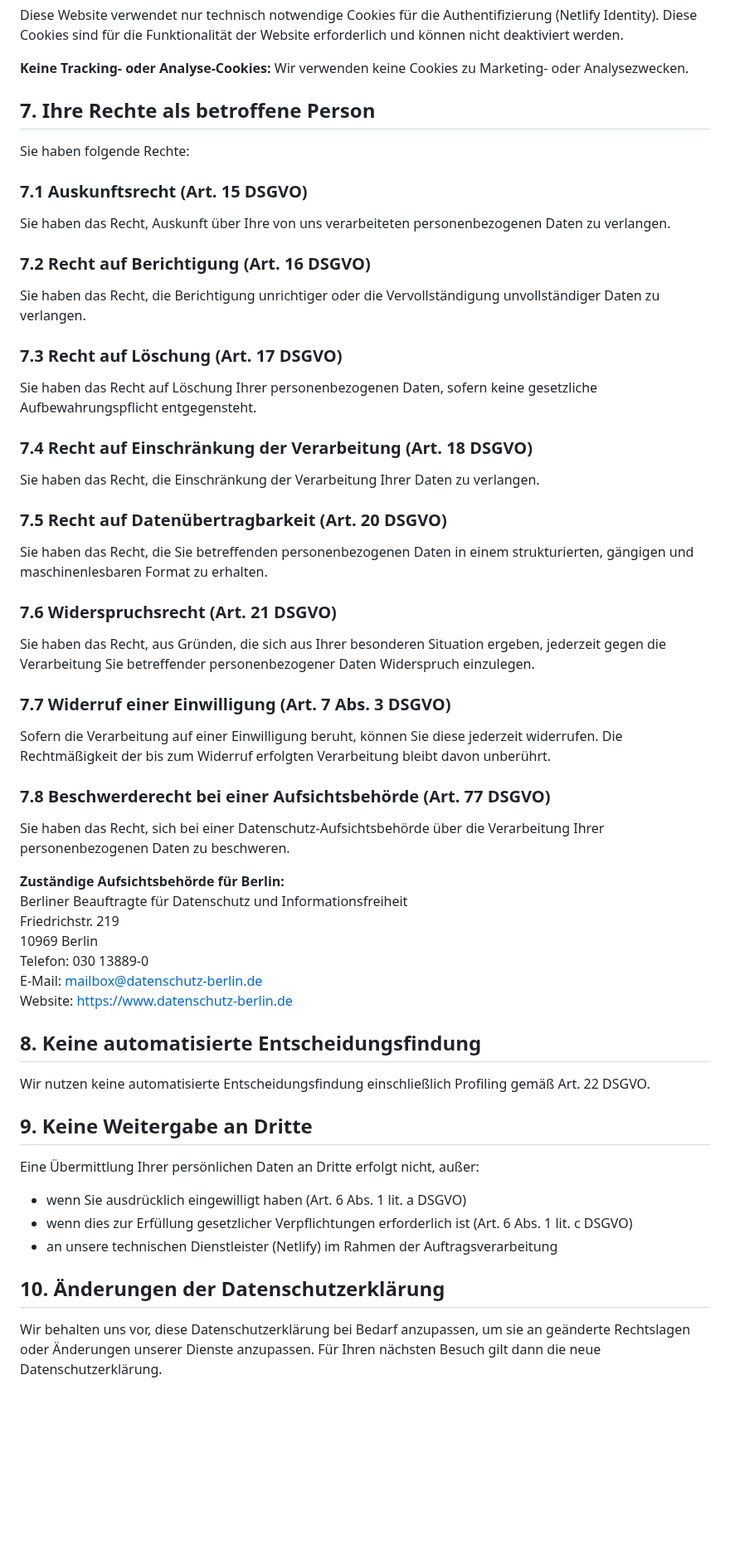
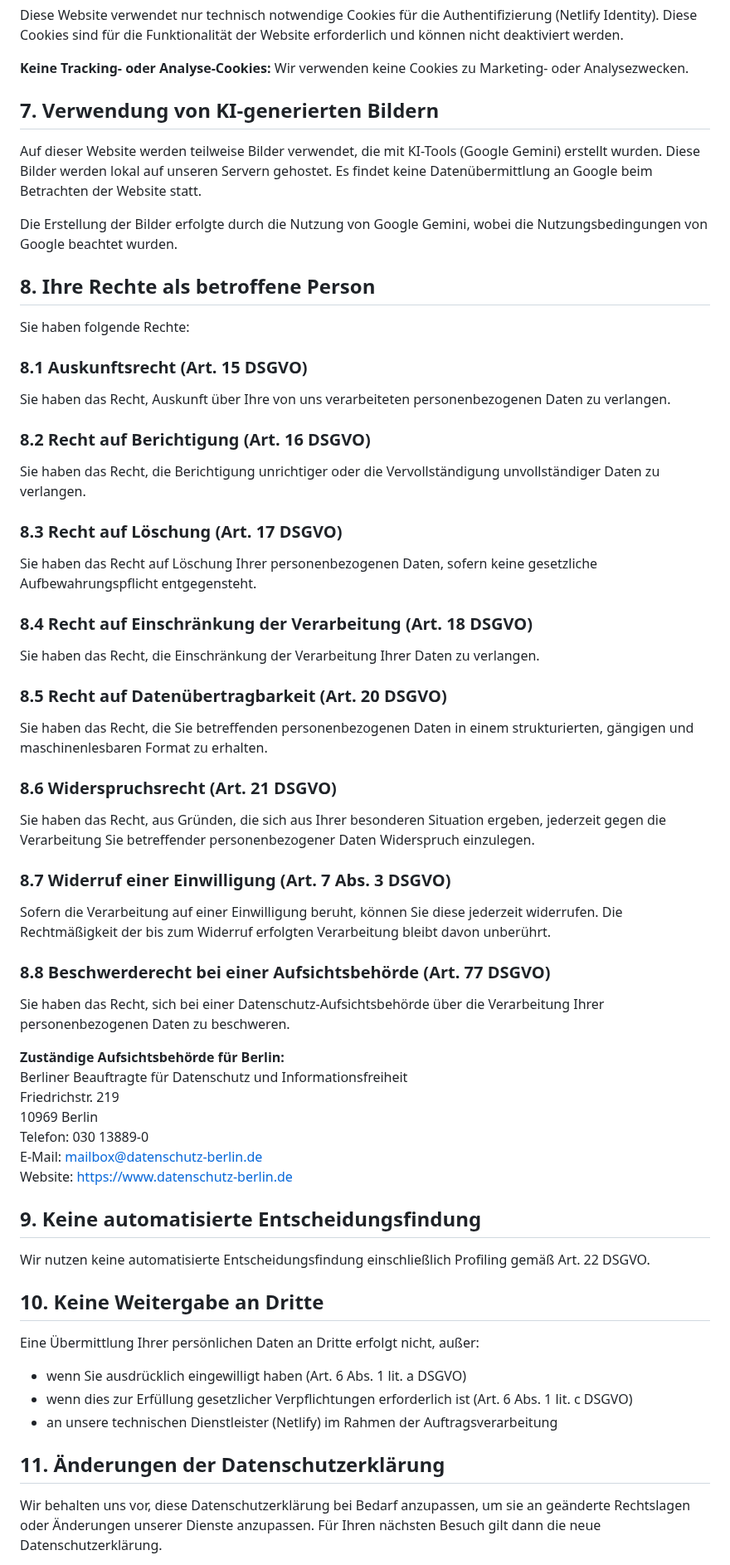
Before and after one commit to s0f4surf3r/jochenhornung-website, a Markdown page: src/datenschutz.md, the part around the change. Shown at 83% size. GitHub-like rendering; blank space fills up the shorter version.

```diff
--- a/src/datenschutz.md
+++ b/src/datenschutz.md
@@ -85,32 +85,38 @@ Diese Website verwendet nur technisch notwendige Cookies für die Authentifizier
 
 **Keine Tracking- oder Analyse-Cookies:** Wir verwenden keine Cookies zu Marketing- oder Analysezwecken.
 
-## 7. Ihre Rechte als betroffene Person
+## 7. Verwendung von KI-generierten Bildern
+
+Auf dieser Website werden teilweise Bilder verwendet, die mit KI-Tools (Google Gemini) erstellt wurden. Diese Bilder werden lokal auf unseren Servern gehostet. Es findet keine Datenübermittlung an Google beim Betrachten der Website statt.
+
+Die Erstellung der Bilder erfolgte durch die Nutzung von Google Gemini, wobei die Nutzungsbedingungen von Google beachtet wurden.
+
+## 8. Ihre Rechte als betroffene Person
 
 Sie haben folgende Rechte:
 
-### 7.1 Auskunftsrecht (Art. 15 DSGVO)
+### 8.1 Auskunftsrecht (Art. 15 DSGVO)
 Sie haben das Recht, Auskunft über Ihre von uns verarbeiteten personenbezogenen Daten zu verlangen.
 
-### 7.2 Recht auf Berichtigung (Art. 16 DSGVO)
+### 8.2 Recht auf Berichtigung (Art. 16 DSGVO)
 Sie haben das Recht, die Berichtigung unrichtiger oder die Vervollständigung unvollständiger Daten zu verlangen.
 
-### 7.3 Recht auf Löschung (Art. 17 DSGVO)
+### 8.3 Recht auf Löschung (Art. 17 DSGVO)
 Sie haben das Recht auf Löschung Ihrer personenbezogenen Daten, sofern keine gesetzliche Aufbewahrungspflicht entgegensteht.
 
-### 7.4 Recht auf Einschränkung der Verarbeitung (Art. 18 DSGVO)
+### 8.4 Recht auf Einschränkung der Verarbeitung (Art. 18 DSGVO)
 Sie haben das Recht, die Einschränkung der Verarbeitung Ihrer Daten zu verlangen.
 
-### 7.5 Recht auf Datenübertragbarkeit (Art. 20 DSGVO)
+### 8.5 Recht auf Datenübertragbarkeit (Art. 20 DSGVO)
 Sie haben das Recht, die Sie betreffenden personenbezogenen Daten in einem strukturierten, gängigen und maschinenlesbaren Format zu erhalten.
 
-### 7.6 Widerspruchsrecht (Art. 21 DSGVO)
+### 8.6 Widerspruchsrecht (Art. 21 DSGVO)
 Sie haben das Recht, aus Gründen, die sich aus Ihrer besonderen Situation ergeben, jederzeit gegen die Verarbeitung Sie betreffender personenbezogener Daten Widerspruch einzulegen.
 
-### 7.7 Widerruf einer Einwilligung (Art. 7 Abs. 3 DSGVO)
+### 8.7 Widerruf einer Einwilligung (Art. 7 Abs. 3 DSGVO)
 Sofern die Verarbeitung auf einer Einwilligung beruht, können Sie diese jederzeit widerrufen. Die Rechtmäßigkeit der bis zum Widerruf erfolgten Verarbeitung bleibt davon unberührt.
 
-### 7.8 Beschwerderecht bei einer Aufsichtsbehörde (Art. 77 DSGVO)
+### 8.8 Beschwerderecht bei einer Aufsichtsbehörde (Art. 77 DSGVO)
 Sie haben das Recht, sich bei einer Datenschutz-Aufsichtsbehörde über die Verarbeitung Ihrer personenbezogenen Daten zu beschweren.
 
 **Zuständige Aufsichtsbehörde für Berlin:**
@@ -121,18 +127,18 @@ Telefon: 030 13889-0
 E-Mail: mailbox@datenschutz-berlin.de
 Website: https://www.datenschutz-berlin.de
 
-## 8. Keine automatisierte Entscheidungsfindung
+## 9. Keine automatisierte Entscheidungsfindung
 
 Wir nutzen keine automatisierte Entscheidungsfindung einschließlich Profiling gemäß Art. 22 DSGVO.
 
-## 9. Keine Weitergabe an Dritte
+## 10. Keine Weitergabe an Dritte
 
 Eine Übermittlung Ihrer persönlichen Daten an Dritte erfolgt nicht, außer:
 - wenn Sie ausdrücklich eingewilligt haben (Art. 6 Abs. 1 lit. a DSGVO)
 - wenn dies zur Erfüllung gesetzlicher Verpflichtungen erforderlich ist (Art. 6 Abs. 1 lit. c DSGVO)
 - an unsere technischen Dienstleister (Netlify) im Rahmen der Auftragsverarbeitung
 
-## 10. Änderungen der Datenschutzerklärung
+## 11. Änderungen der Datenschutzerklärung
 
 Wir behalten uns vor, diese Datenschutzerklärung bei Bedarf anzupassen, um sie an geänderte Rechtslagen oder Änderungen unserer Dienste anzupassen. Für Ihren nächsten Besuch gilt dann die neue Datenschutzerklärung.
 
```
